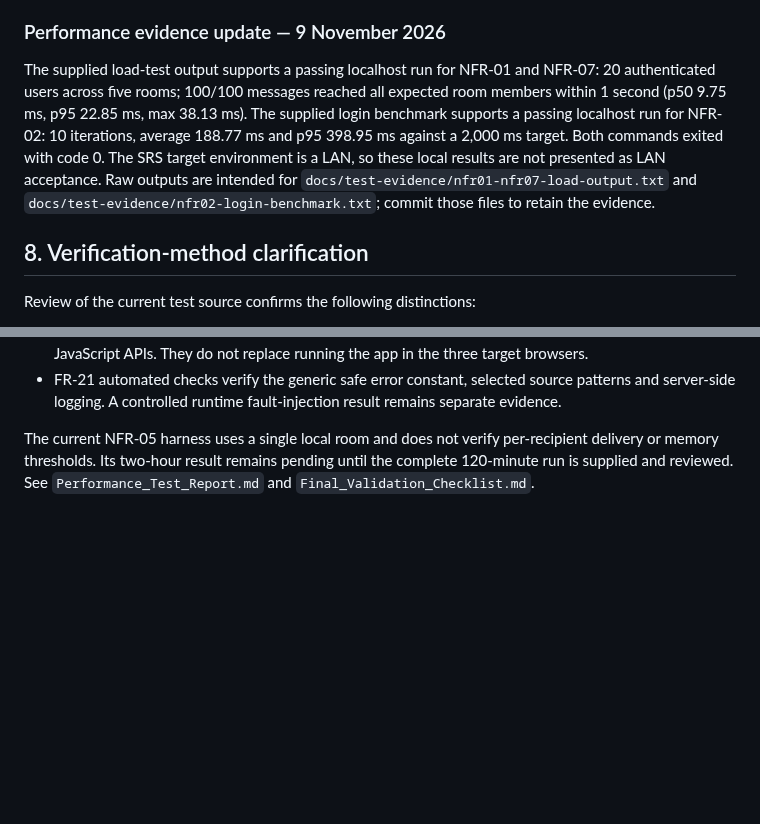
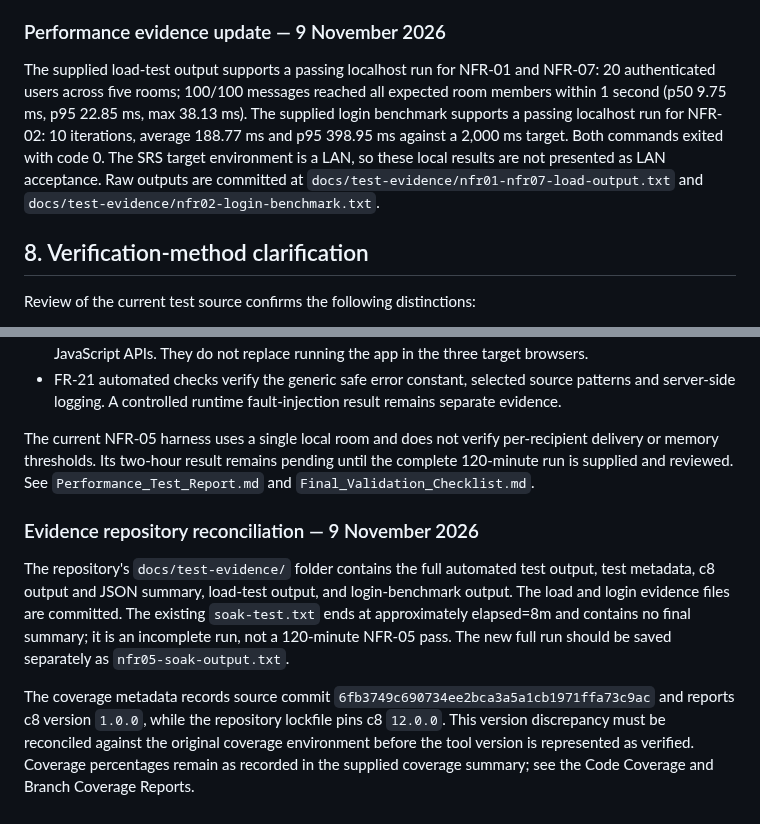
Before and after one commit to SE-MiniProject-5/chat-application-socket-programming, a Markdown page: docs/Traceability_Matrix.md, 2 parts joined by grey strips. Rendered like a GitHub page; blank space fills up the shorter version.

Commit message:
docs: record evidence files and soak status

```diff
--- a/docs/Traceability_Matrix.md
+++ b/docs/Traceability_Matrix.md
@@ -96,7 +96,7 @@ This matrix is based on the approved SRS and the repository's current test inven
 
 
 ### Performance evidence update — 9 November 2026
-The supplied load-test output supports a passing localhost run for NFR-01 and NFR-07: 20 authenticated users across five rooms; 100/100 messages reached all expected room members within 1 second (p50 9.75 ms, p95 22.85 ms, max 38.13 ms). The supplied login benchmark supports a passing localhost run for NFR-02: 10 iterations, average 188.77 ms and p95 398.95 ms against a 2,000 ms target. Both commands exited with code 0. The SRS target environment is a LAN, so these local results are not presented as LAN acceptance. Raw outputs are intended for `docs/test-evidence/nfr01-nfr07-load-output.txt` and `docs/test-evidence/nfr02-login-benchmark.txt`; commit those files to retain the evidence.
+The supplied load-test output supports a passing localhost run for NFR-01 and NFR-07: 20 authenticated users across five rooms; 100/100 messages reached all expected room members within 1 second (p50 9.75 ms, p95 22.85 ms, max 38.13 ms). The supplied login benchmark supports a passing localhost run for NFR-02: 10 iterations, average 188.77 ms and p95 398.95 ms against a 2,000 ms target. Both commands exited with code 0. The SRS target environment is a LAN, so these local results are not presented as LAN acceptance. Raw outputs are committed at `docs/test-evidence/nfr01-nfr07-load-output.txt` and `docs/test-evidence/nfr02-login-benchmark.txt`.
 
 
 ## 8. Verification-method clarification
@@ -111,3 +111,10 @@ Review of the current test source confirms the following distinctions:
 - FR-21 automated checks verify the generic safe error constant, selected source patterns and server-side logging. A controlled runtime fault-injection result remains separate evidence.
 
 The current NFR-05 harness uses a single local room and does not verify per-recipient delivery or memory thresholds. Its two-hour result remains pending until the complete 120-minute run is supplied and reviewed. See `Performance_Test_Report.md` and `Final_Validation_Checklist.md`.
+
+
+### Evidence repository reconciliation — 9 November 2026
+
+The repository's `docs/test-evidence/` folder contains the full automated test output, test metadata, c8 output and JSON summary, load-test output, and login-benchmark output. The load and login evidence files are committed. The existing `soak-test.txt` ends at approximately elapsed=8m and contains no final summary; it is an incomplete run, not a 120-minute NFR-05 pass. The new full run should be saved separately as `nfr05-soak-output.txt`.
+
+The coverage metadata records source commit `6fb3749c690734ee2bca3a5a1cb1971ffa73c9ac` and reports c8 version `1.0.0`, while the repository lockfile pins c8 `12.0.0`. This version discrepancy must be reconciled against the original coverage environment before the tool version is represented as verified. Coverage percentages remain as recorded in the supplied coverage summary; see the Code Coverage and Branch Coverage Reports.
```
